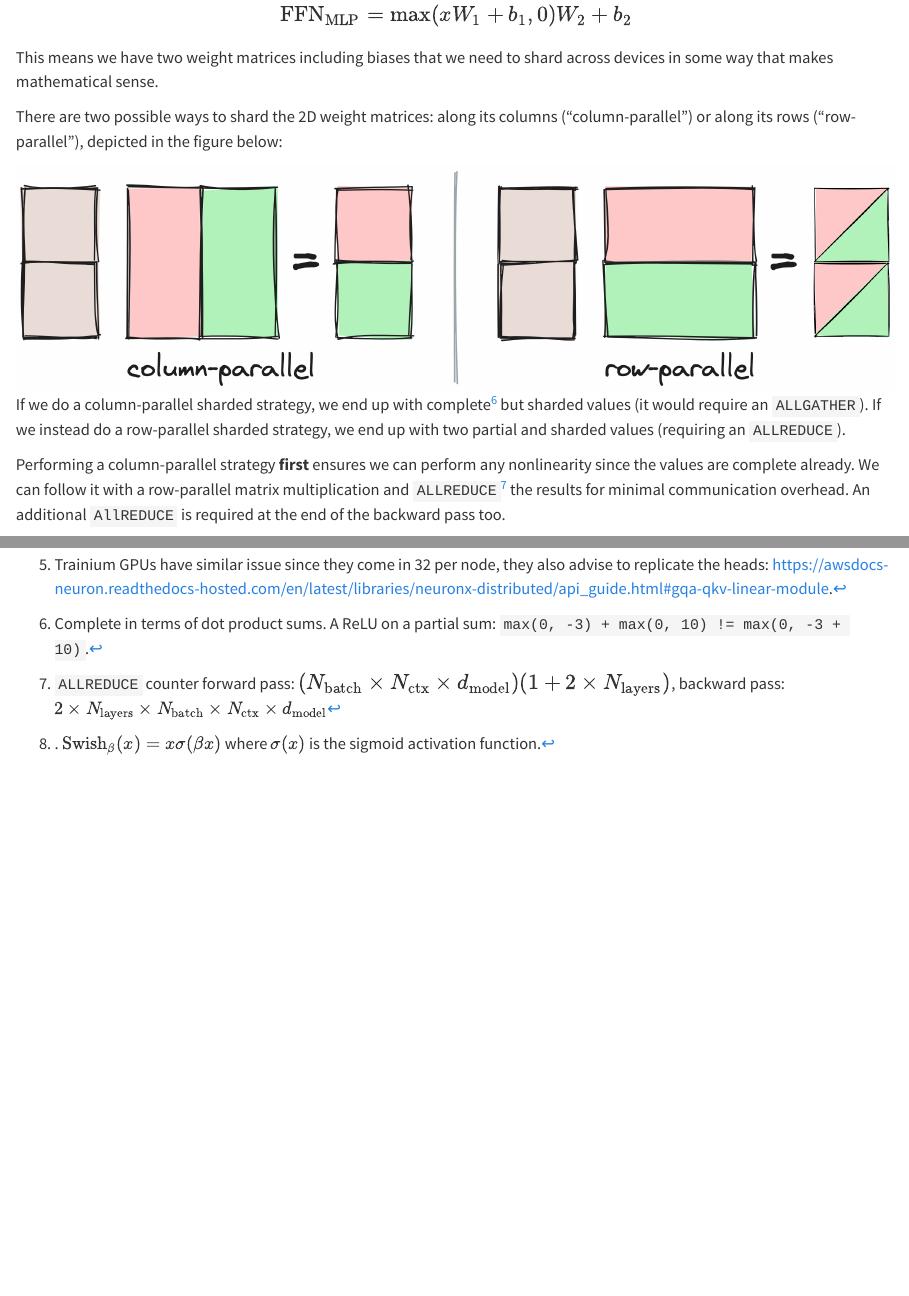
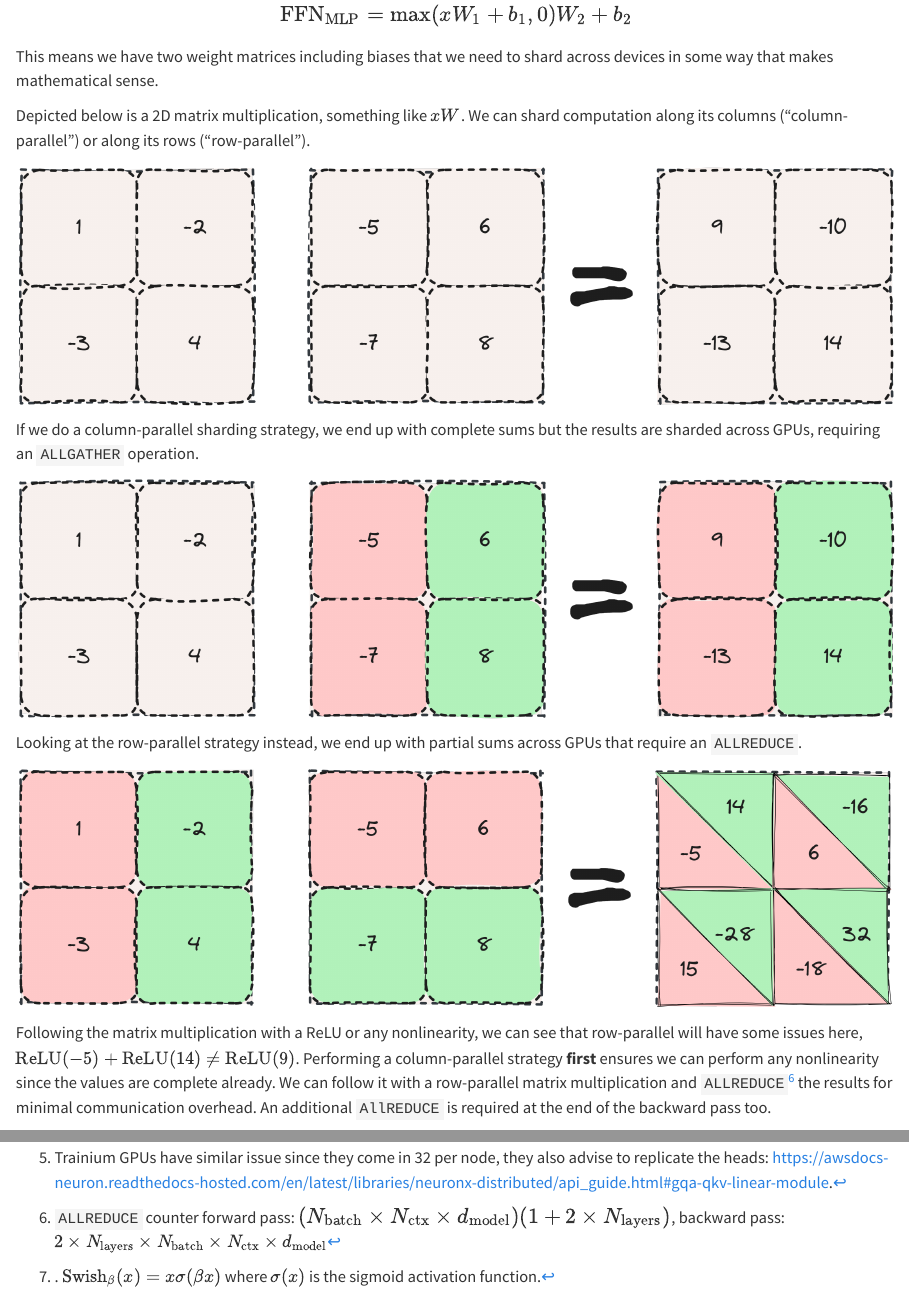
Before and after one commit to lweitkamp/lweitkamp.github.io, a Quarto document (posts/numpitron_tensor_parallel/index.qmd): the page in a window 1100 px wide, from 1990 px down before the commit and from 1980 px down after it, so that both start at the same text, and a second part further down, joined at a grey line. Rendered offline with R 4.5, knitr and Pandoc in place of Quarto, with nearby package versions.

Commit message:
finally some sensible figures for tensor parallel mlp

```diff
--- a/posts/numpitron_tensor_parallel/index.qmd
+++ b/posts/numpitron_tensor_parallel/index.qmd
@@ -77,14 +77,19 @@ $$
 $$
 This means we have two weight matrices including biases that we need to shard across devices in some way that makes mathematical sense.
 
-There are two possible ways to shard the 2D weight matrices: along its columns ("column-parallel") or along its rows ("row-parallel"), depicted in the figure below:
+Depicted below is a 2D matrix multiplication, something like $xW$. We can shard computation along its columns ("column-parallel") or along its rows ("row-parallel").
 
-![](row-col-parallel.png)
-If we do a column-parallel sharded strategy, we end up with complete[^9] but sharded values (it would require an `ALLGATHER`). If we instead do a row-parallel sharded strategy, we end up with two partial and sharded values (requiring an `ALLREDUCE`).
+![](2d_matmul.png)
 
-[^9]: Complete in terms of dot product sums. A ReLU on a partial sum: `max(0, -3) + max(0, 10) != max(0, -3 + 10)`.
+If we do a column-parallel sharding strategy, we end up with complete sums but the results are sharded across GPUs, requiring an `ALLGATHER` operation.
 
-Performing a column-parallel strategy **first** ensures we can perform any nonlinearity since the values are complete already. We can follow it with a row-parallel matrix multiplication and `ALLREDUCE`[^10] the results for minimal communication overhead. An additional `AllREDUCE` is required at the end of the backward pass too.
+![](column_parallel.png)
+
+Looking at the row-parallel strategy instead, we end up with partial sums across GPUs that require an `ALLREDUCE`.
+
+![](row_parallel.png)
+
+Following the matrix multiplication with a ReLU or any nonlinearity, we can see that row-parallel will have some issues here, $\text{ReLU}(-5) + \text{ReLU}(14) \neq \text{ReLU}(9)$. Performing a column-parallel strategy **first** ensures we can perform any nonlinearity since the values are complete already. We can follow it with a row-parallel matrix multiplication and `ALLREDUCE`[^10] the results for minimal communication overhead. An additional `AllREDUCE` is required at the end of the backward pass too.
 
 [^10]: `ALLREDUCE` counter forward pass: $\large( N_\text{batch} \times N_\text{ctx} \times d_\text{model}\large) \large(1 + 2 \times N_\text{layers}\large)$, backward pass: $2 \times N_\text{layers} \times N_\text{batch} \times N_\text{ctx} \times d_\text{model}$
 
```
Also changed, not shown: posts/numpitron_tensor_parallel/2d_matmul.png (added), posts/numpitron_tensor_parallel/column_parallel.png (added), posts/numpitron_tensor_parallel/embedding_tensor_parallel.png, posts/numpitron_tensor_parallel/row-col-parallel.png (deleted), posts/numpitron_tensor_parallel/row_parallel.png (added).
